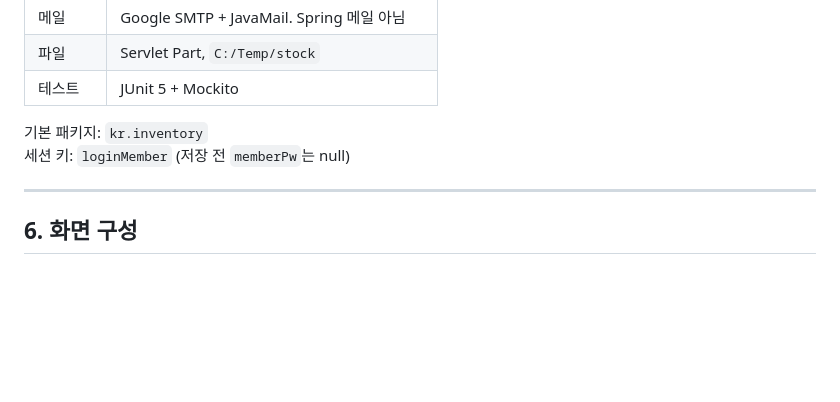
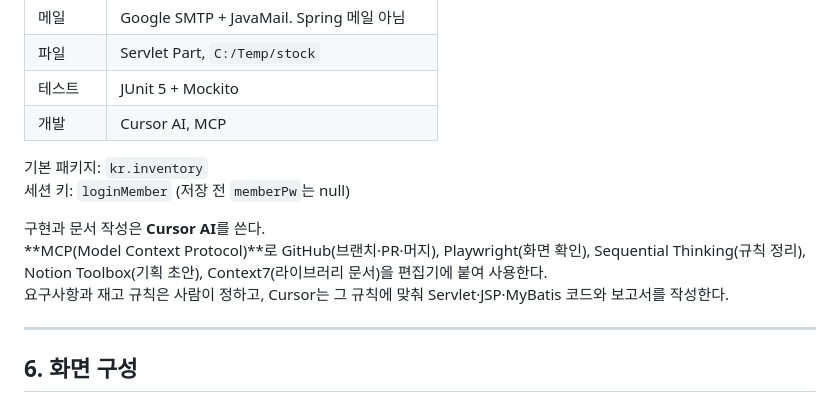
Before and after one commit to mpy2221-collab/stockhub, a Markdown page: 보고서/기획서.md, the part around the change. GitHub-like rendering; blank space fills up the shorter version.

```diff
--- a/보고서/기획서.md
+++ b/보고서/기획서.md
@@ -92,9 +92,14 @@ StockHub는 **창고 × 품목**을 재고의 최소 단위로 두고, 실제
 | 메일 | Google SMTP + JavaMail. Spring 메일 아님 |
 | 파일 | Servlet Part, `C:/Temp/stock` |
 | 테스트 | JUnit 5 + Mockito |
+| 개발 | Cursor AI, MCP |
 
 기본 패키지: `kr.inventory`
 세션 키: `loginMember` (저장 전 `memberPw`는 null)
+
+구현과 문서 작성은 **Cursor AI**를 쓴다.
+**MCP(Model Context Protocol)**로 GitHub(브랜치·PR·머지), Playwright(화면 확인), Sequential Thinking(규칙 정리), Notion Toolbox(기획 초안), Context7(라이브러리 문서)을 편집기에 붙여 사용한다.
+요구사항과 재고 규칙은 사람이 정하고, Cursor는 그 규칙에 맞춰 Servlet·JSP·MyBatis 코드와 보고서를 작성한다.
 
 ---
 
```
Also changed, not shown: README.md (+16 -0 lines).
